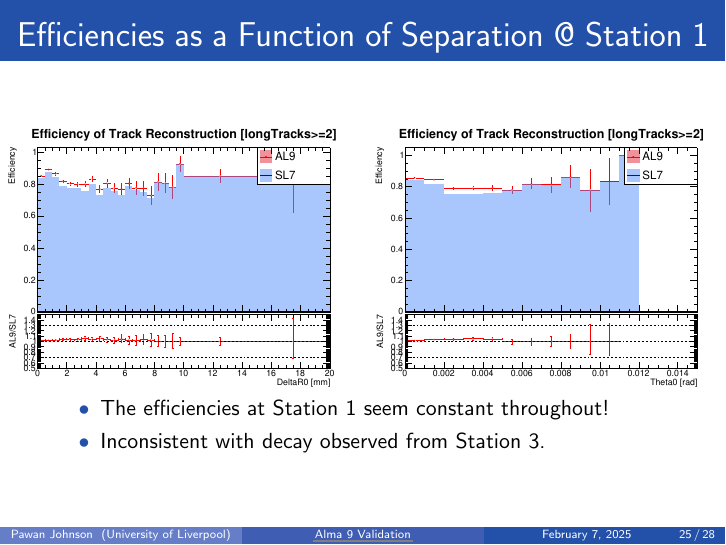
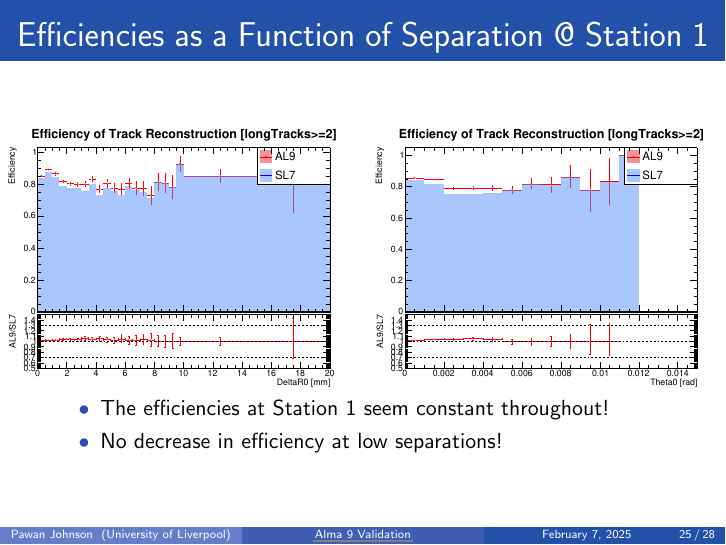
Before and after one commit to Pawan-Johnson/DP_AL9_PPT, LaTeX slides (main.tex, which reads chapters/chapter4.tex): page 25 of 28. Compiled offline with pdfLaTeX.

Commit message:
Changed R0 Plot

```diff
--- a/chapters/chapter4.tex
+++ b/chapters/chapter4.tex
@@ -184,7 +184,8 @@
     \end{columns}
     \begin{itemize}
         \item The efficiencies at Station 1 seem constant throughout!
-        \item Inconsistent with decay observed from Station 3.
+        % \item Inconsistent with decay observed from Station 3.
+        \item No decrease in efficiency at low separations!
     \end{itemize}
 \end{frame}
 
```
Also changed, not shown: output/Effi_greq2_DeltaR0.pdf, 4 other files.
